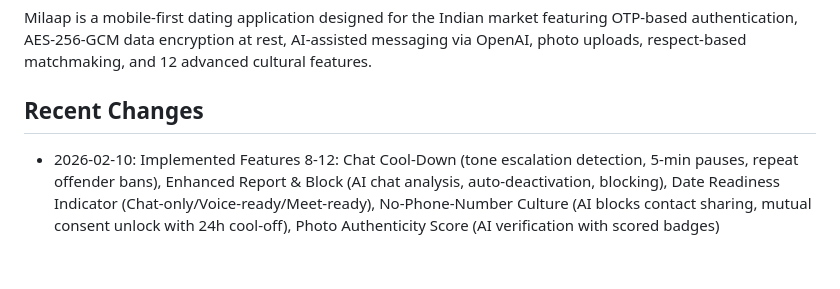
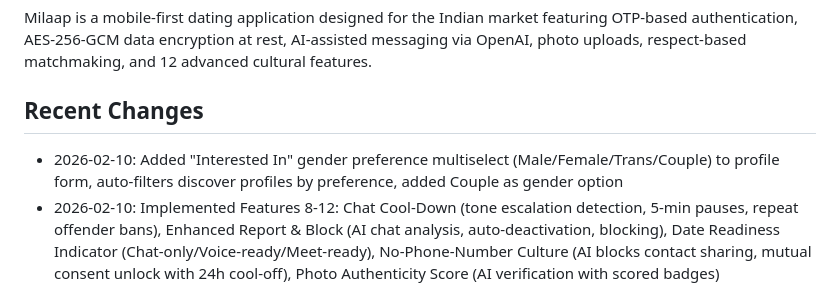
Before and after one commit to sachienbansode/secure-dating-app-milaap, a Markdown page: replit.md, the part around the change. Drawn GitHub-style; blank space fills up the shorter version.

Commit message:
Add gender preference multiselect and profile filtering to the application
Update replit.md to document the addition of "Interested In" gender preference multiselect, profile filtering based on preferences, and the inclusion of "Couple" as a gender option.

Replit-Commit-Author: Agent
Replit-Commit-Session-Id: 30080ecb-c450-4bc5-98b7-ca05f9d16cb6
Replit-Commit-Checkpoint-Type: full_checkpoint
Replit-Commit-Event-Id: 073c7394-b933-4ab3-9081-df45caa3caa7
Replit-Commit-Screenshot-Url: https://storage.googleapis.com/screenshot-production-us-central1/365044fa-19d2-4d60-ad85-9028ec3a532b/30080ecb-c450-4bc5-98b7-ca05f9d16cb6/VIVmjid
Replit-Helium-Checkpoint-Created: true

```diff
--- a/replit.md
+++ b/replit.md
@@ -4,6 +4,7 @@
 Milaap is a mobile-first dating application designed for the Indian market featuring OTP-based authentication, AES-256-GCM data encryption at rest, AI-assisted messaging via OpenAI, photo uploads, respect-based matchmaking, and 12 advanced cultural features.
 
 ## Recent Changes
+- 2026-02-10: Added "Interested In" gender preference multiselect (Male/Female/Trans/Couple) to profile form, auto-filters discover profiles by preference, added Couple as gender option
 - 2026-02-10: Implemented Features 8-12: Chat Cool-Down (tone escalation detection, 5-min pauses, repeat offender bans), Enhanced Report & Block (AI chat analysis, auto-deactivation, blocking), Date Readiness Indicator (Chat-only/Voice-ready/Meet-ready), No-Phone-Number Culture (AI blocks contact sharing, mutual consent unlock with 24h cool-off), Photo Authenticity Score (AI verification with scored badges)
 - 2026-02-10: Added admin Feature Toggles panel for all 5 new features plus screenshot protection
 - 2026-02-10: Added welcome tagline overlay on login with chime sound, animation, and admin-configurable taglines via Profile > Admin > Welcome Taglines
```
